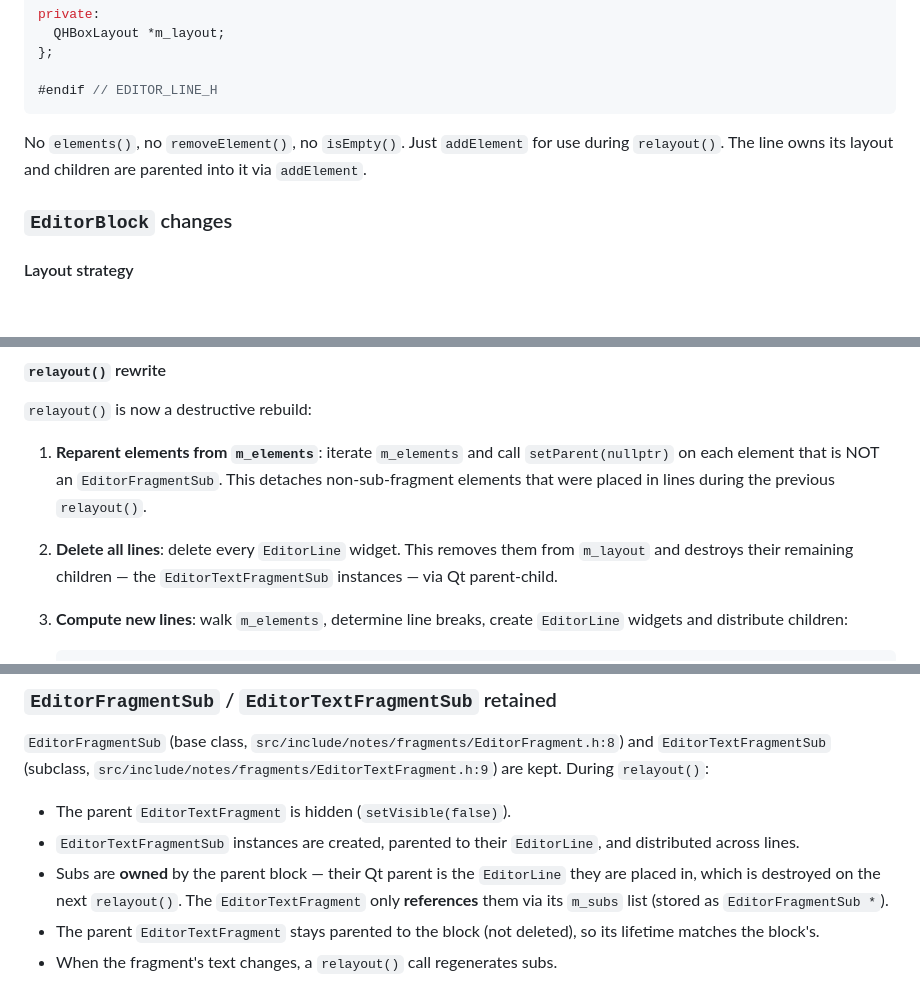
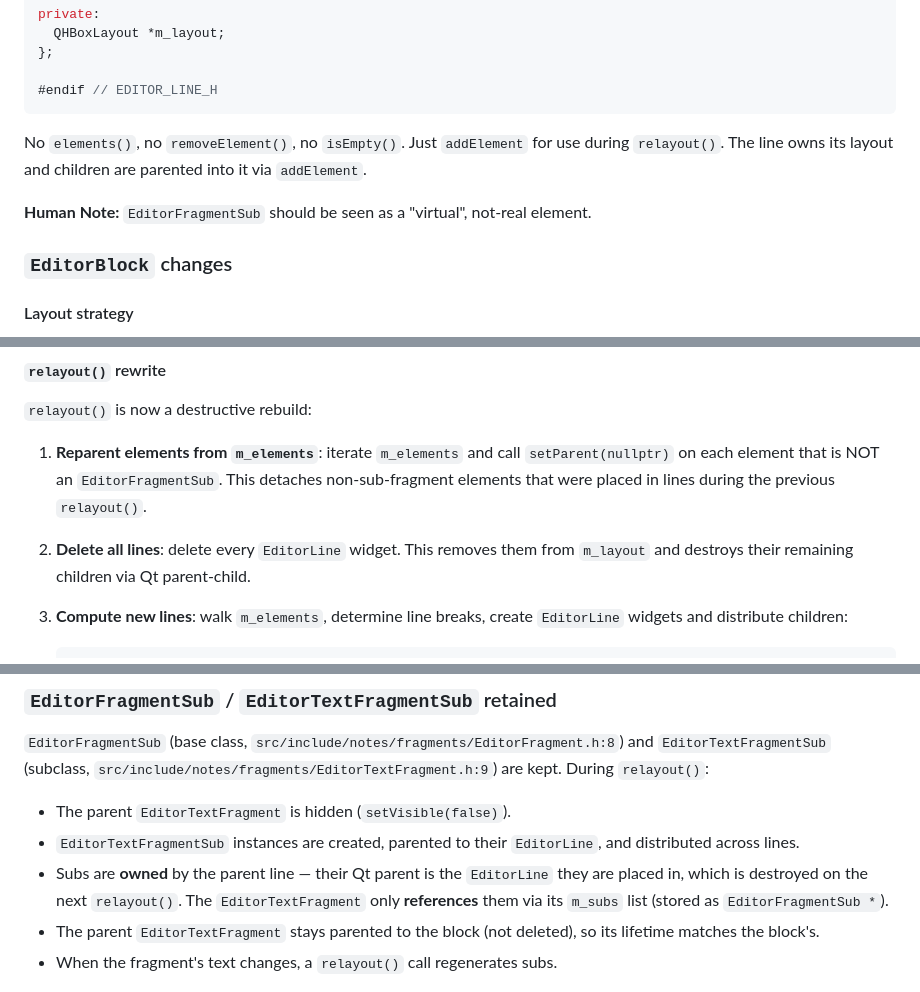
Before and after one commit to g2mt/notes, a Markdown page: docs/draft/editor-line.md, 3 parts joined by grey strips. Rendered like a GitHub page; blank space fills up the shorter version.

Commit message:
docs: clarify editor-line.md

```diff
--- a/docs/draft/editor-line.md
+++ b/docs/draft/editor-line.md
@@ -58,6 +58,8 @@ No `elements()`, no `removeElement()`, no `isEmpty()`. Just `addElement` for
 use during `relayout()`. The line owns its layout and children are
 parented into it via `addElement`.
 
+**Human Note:** `EditorFragmentSub` should be seen as a "virtual", not-real element.
+
 ### `EditorBlock` changes
 
 #### Layout strategy
@@ -90,8 +92,7 @@ the block height from its line children.
    `EditorFragmentSub`. This detaches non-sub-fragment elements that were placed in lines during the
    previous `relayout()`.
 2. **Delete all lines**: delete every `EditorLine` widget. This removes
-   them from `m_layout` and destroys their remaining children — the
-   `EditorTextFragmentSub` instances — via Qt parent-child.
+   them from `m_layout` and destroys their remaining children via Qt parent-child.
 3. **Compute new lines**: walk `m_elements`, determine line breaks, create
    `EditorLine` widgets and distribute children:
 
@@ -163,7 +164,7 @@ are kept. During `relayout()`:
 - The parent `EditorTextFragment` is hidden (`setVisible(false)`).
 - `EditorTextFragmentSub` instances are created, parented to their
   `EditorLine`, and distributed across lines.
-- Subs are **owned** by the parent block — their Qt parent is the
+- Subs are **owned** by the parent line — their Qt parent is the
   `EditorLine` they are placed in, which is destroyed on the next
   `relayout()`. The `EditorTextFragment` only **references** them via its
   `m_subs` list (stored as `EditorFragmentSub *`).
```
